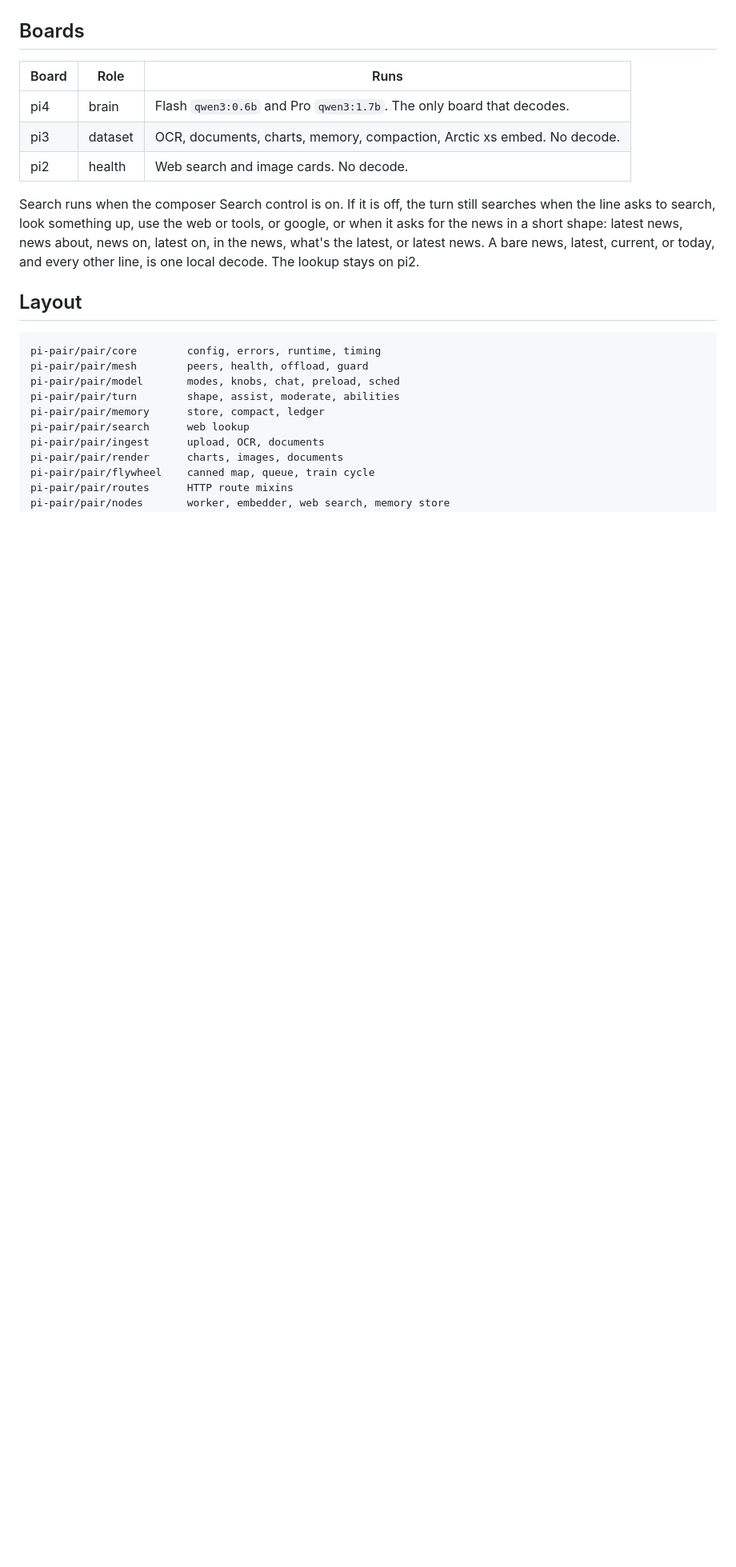
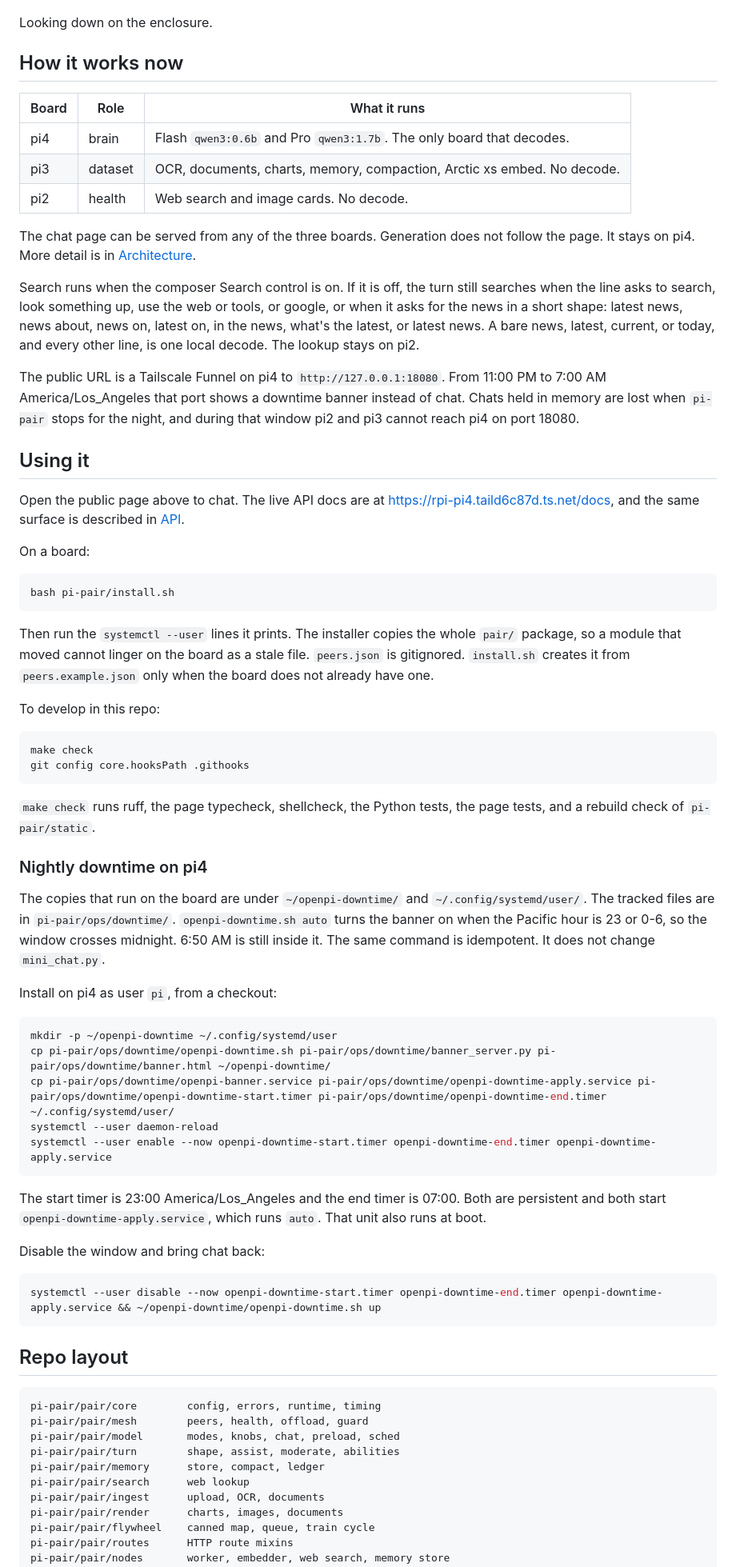
Before and after one commit to akashnaren/raspberry-pi-fun, a Markdown page: README.md, the part around one of its changes. Shown at 80% size. GitHub-like rendering; blank space fills up the shorter version.

````diff
--- a/README.md
+++ b/README.md
@@ -12,17 +39,66 @@ pi2, pi3, and pi4 all sit in one custom 3D-printed server rack. Tailscale names
 
 ![Top view of the rack enclosure](docs/rack/rack-top.jpg)
 
-## Boards
+Looking down on the enclosure.
 
-| Board | Role | Runs |
+## How it works now
+
+| Board | Role | What it runs |
 | --- | --- | --- |
 | pi4 | brain | Flash `qwen3:0.6b` and Pro `qwen3:1.7b`. The only board that decodes. |
 | pi3 | dataset | OCR, documents, charts, memory, compaction, Arctic xs embed. No decode. |
 | pi2 | health | Web search and image cards. No decode. |
 
+The chat page can be served from any of the three boards. Generation does not follow the page. It stays on pi4. More detail is in [Architecture](pi-pair/docs/ARCHITECTURE.md).
+
 Search runs when the composer Search control is on. If it is off, the turn still searches when the line asks to search, look something up, use the web or tools, or google, or when it asks for the news in a short shape: latest news, news about, news on, latest on, in the news, what's the latest, or latest <word> news. A bare news, latest, current, or today, and every other line, is one local decode. The lookup stays on pi2.
 
-## Layout
+The public URL is a Tailscale Funnel on pi4 to `http://127.0.0.1:18080`. From 11:00 PM to 7:00 AM America/Los_Angeles that port shows a downtime banner instead of chat. Chats held in memory are lost when `pi-pair` stops for the night, and during that window pi2 and pi3 cannot reach pi4 on port 18080.
+
+## Using it
+
+Open the public page above to chat. The live API docs are at https://rpi-pi4.taild6c87d.ts.net/docs, and the same surface is described in [API](pi-pair/docs/API.md).
+
+On a board:
+
+```bash
+bash pi-pair/install.sh
+```
+
+Then run the `systemctl --user` lines it prints. The installer copies the whole `pair/` package, so a module that moved cannot linger on the board as a stale file. `peers.json` is gitignored. `install.sh` creates it from `peers.example.json` only when the board does not already have one.
+
+To develop in this repo:
+
+```bash
+make check
+git config core.hooksPath .githooks
+```
+
+`make check` runs ruff, the page typecheck, shellcheck, the Python tests, the page tests, and a rebuild check of `pi-pair/static`.
+
+### Nightly downtime on pi4
+
+The copies that run on the board are under `~/openpi-downtime/` and `~/.config/systemd/user/`. The tracked files are in `pi-pair/ops/downtime/`. `openpi-downtime.sh auto` turns the banner on when the Pacific hour is 23 or 0-6, so the window crosses midnight. 6:50 AM is still inside it. The same command is idempotent. It does not change `mini_chat.py`.
+
+Install on pi4 as user `pi`, from a checkout:
+
+```bash
+mkdir -p ~/openpi-downtime ~/.config/systemd/user
+cp pi-pair/ops/downtime/openpi-downtime.sh pi-pair/ops/downtime/banner_server.py pi-pair/ops/downtime/banner.html ~/openpi-downtime/
+cp pi-pair/ops/downtime/openpi-banner.service pi-pair/ops/downtime/openpi-downtime-apply.service pi-pair/ops/downtime/openpi-downtime-start.timer pi-pair/ops/downtime/openpi-downtime-end.timer ~/.config/systemd/user/
+systemctl --user daemon-reload
+systemctl --user enable --now openpi-downtime-start.timer openpi-downtime-end.timer openpi-downtime-apply.service
+```
+
+The start timer is 23:00 America/Los_Angeles and the end timer is 07:00. Both are persistent and both start `openpi-downtime-apply.service`, which runs `auto`. That unit also runs at boot.
+
+Disable the window and bring chat back:
+
+```bash
+systemctl --user disable --now openpi-downtime-start.timer openpi-downtime-end.timer openpi-downtime-apply.service && ~/openpi-downtime/openpi-downtime.sh up
+```
+
+## Repo layout
 
 ```
 pi-pair/pair/core        config, errors, runtime, timing
````
Also changed, not shown: other parts of README.md (+36 -52 lines).
